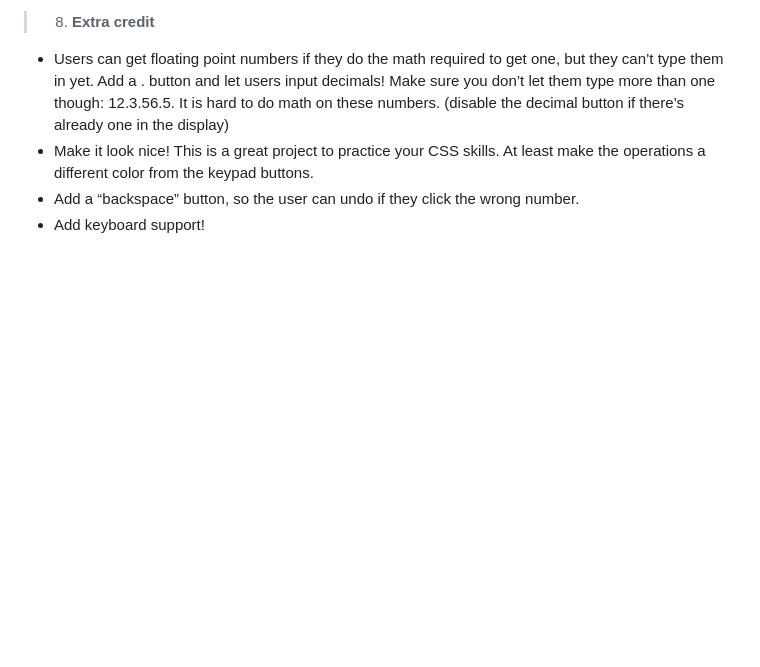
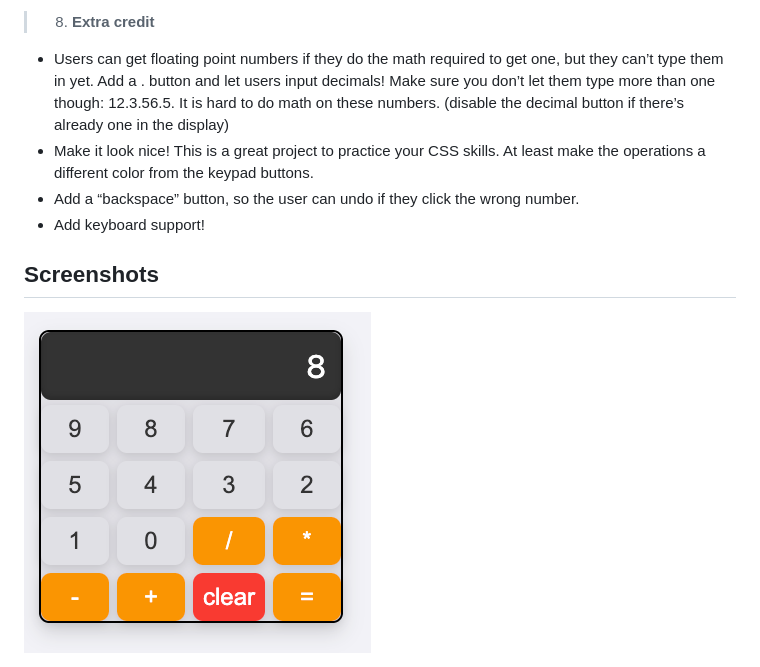
Before and after one commit to scheuringtamas/odin-Calculator, a Markdown page: README.md, the part around the change. Drawn GitHub-style; blank space fills up the shorter version.

Commit message:
Updated README.md with screenshot

```diff
--- a/README.md
+++ b/README.md
@@ -48,3 +48,7 @@ As usual with these things, there are elements of this project that are not goin
 - Make it look nice! This is a great project to practice your CSS skills. At least make the operations a different color from the keypad buttons.
 - Add a “backspace” button, so the user can undo if they click the wrong number.
 - Add keyboard support!
+
+## Screenshots
+
+<img src="/screenshots/calculator.png"/>
```
